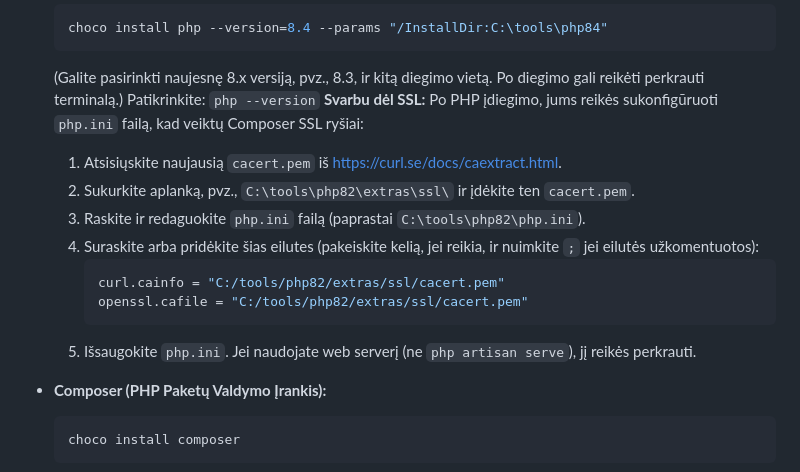
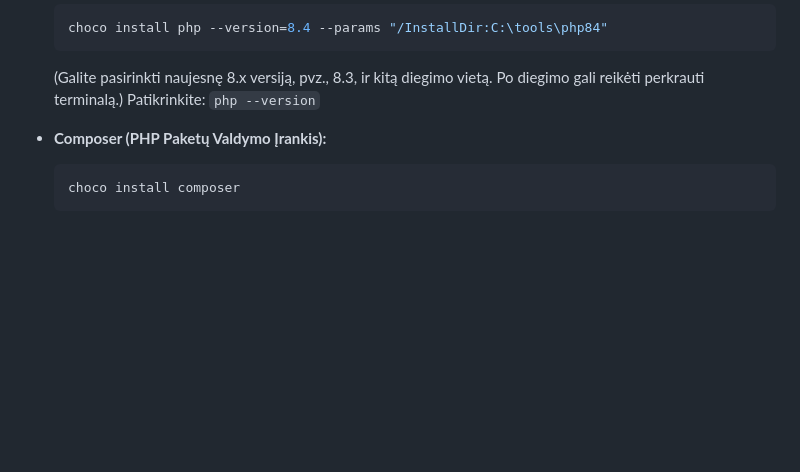
Before and after one commit to TitasGagilas/Tausok_Laravel_WebSystem, a Markdown page: README.md, the part around the change. GitHub-like rendering; blank space fills up the shorter version.

````diff
--- a/README.md
+++ b/README.md
@@ -38,16 +38,6 @@ Prieš pradedant, įsitikinkite, kad turite arba įdiekite šias programas naudo
     ```
   (Galite pasirinkti naujesnę 8.x versiją, pvz., 8.3, ir kitą diegimo vietą. Po diegimo gali reikėti perkrauti terminalą.)
   Patikrinkite: `php --version`
-  **Svarbu dėl SSL:** Po PHP įdiegimo, jums reikės sukonfigūruoti `php.ini` failą, kad veiktų Composer SSL ryšiai:
-    1.  Atsisiųskite naujausią `cacert.pem` iš [https://curl.se/docs/caextract.html](https://curl.se/docs/caextract.html).
-    2.  Sukurkite aplanką, pvz., `C:\tools\php82\extras\ssl\` ir įdėkite ten `cacert.pem`.
-    3.  Raskite ir redaguokite `php.ini` failą (paprastai `C:\tools\php82\php.ini`).
-    4.  Suraskite arba pridėkite šias eilutes (pakeiskite kelią, jei reikia, ir nuimkite `;` jei eilutės užkomentuotos):
-        ```ini
-        curl.cainfo = "C:/tools/php82/extras/ssl/cacert.pem"
-        openssl.cafile = "C:/tools/php82/extras/ssl/cacert.pem"
-        ```
-    5.  Išsaugokite `php.ini`. Jei naudojate web serverį (ne `php artisan serve`), jį reikės perkrauti.
 
 * **Composer (PHP Paketų Valdymo Įrankis):**
     ```powershell
````
